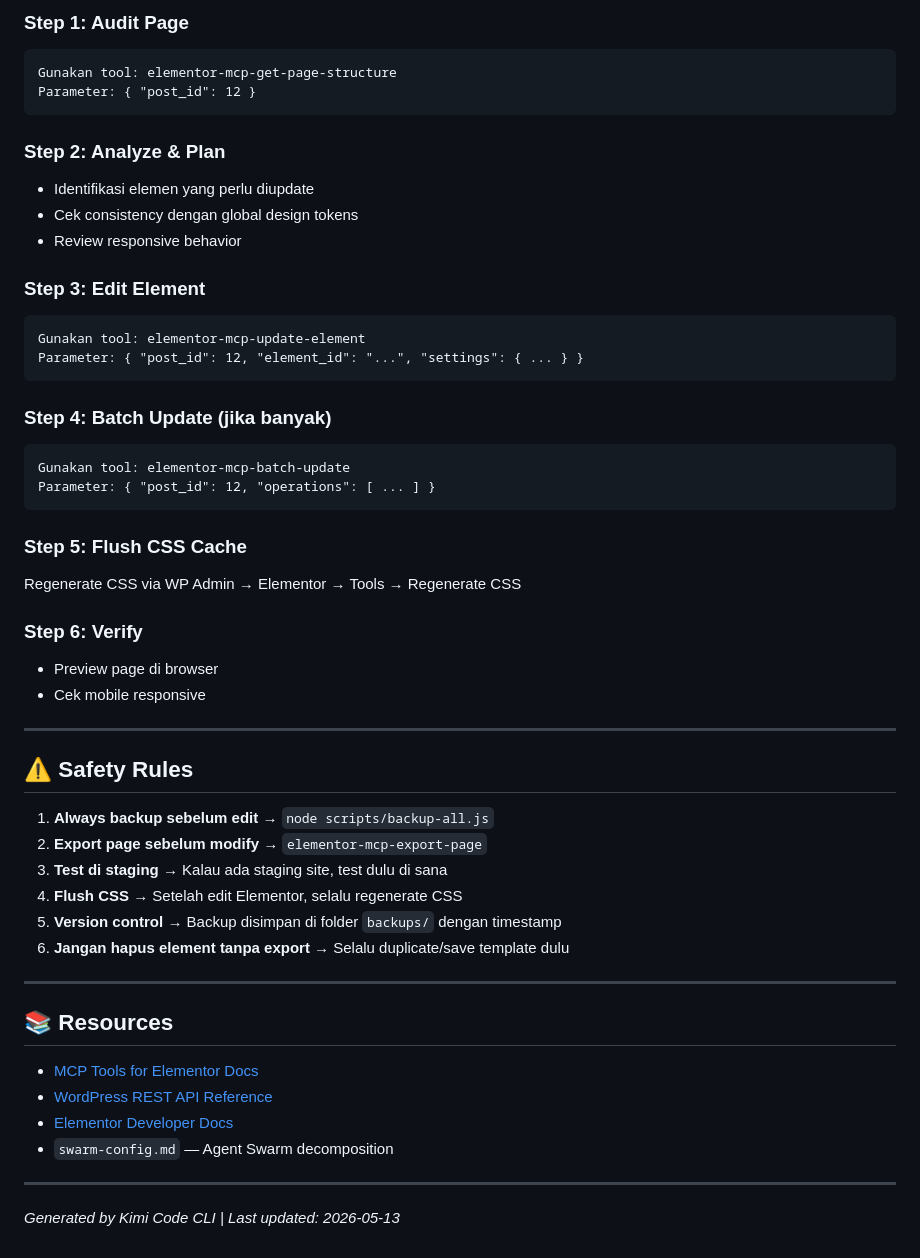
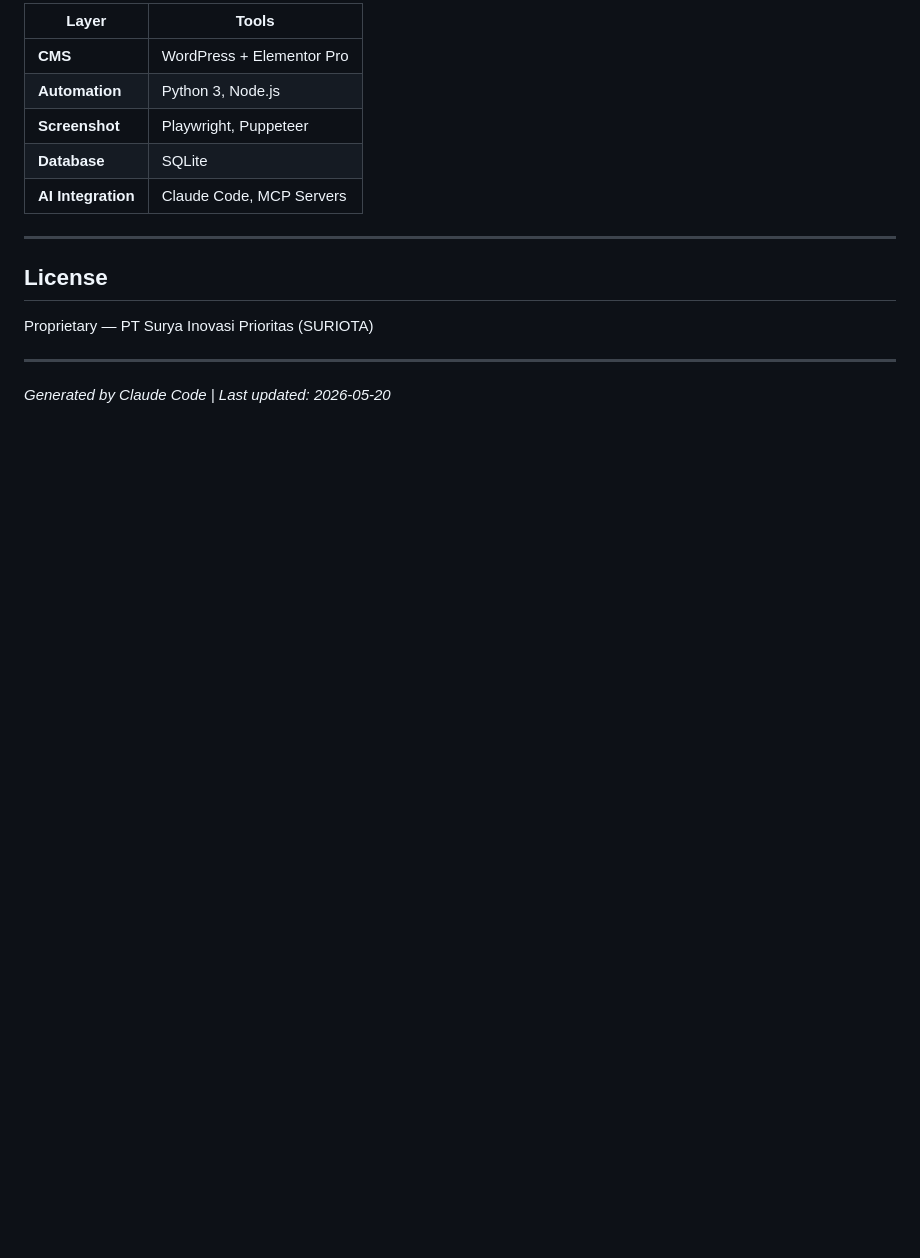
Before and after one commit to GifariKemal/suriota-stack-web, a Markdown page: README.md, the part around one of its changes. GitHub-like rendering; blank space fills up the shorter version.

````diff
--- a/README.md
+++ b/README.md
@@ -212,54 +150,18 @@ ORDER BY severity DESC;
 
-### Step 1: Audit Page
-```
-Gunakan tool: elementor-mcp-get-page-structure
-Parameter: { "post_id": 12 }
-```
-
-### Step 2: Analyze & Plan
-- Identifikasi elemen yang perlu diupdate
-- Cek consistency dengan global design tokens
-- Review responsive behavior
-
-### Step 3: Edit Element
-```
-Gunakan tool: elementor-mcp-update-element
-Parameter: { "post_id": 12, "element_id": "...", "settings": { ... } }
-```
-
-### Step 4: Batch Update (jika banyak)
-```
-Gunakan tool: elementor-mcp-batch-update
-Parameter: { "post_id": 12, "operations": [ ... ] }
-```
-
-### Step 5: Flush CSS Cache
-Regenerate CSS via WP Admin → Elementor → Tools → Regenerate CSS
-
-### Step 6: Verify
-- Preview page di browser
-- Cek mobile responsive
+| Layer | Tools |
+|-------|-------|
+| **CMS** | WordPress + Elementor Pro |
+| **Automation** | Python 3, Node.js |
+| **Screenshot** | Playwright, Puppeteer |
+| **Database** | SQLite |
+| **AI Integration** | Claude Code, MCP Servers |
 
 ---
 
-## ⚠️ Safety Rules
+## License
 
-1. **Always backup sebelum edit** → `node scripts/backup-all.js`
-2. **Export page sebelum modify** → `elementor-mcp-export-page`
-3. **Test di staging** → Kalau ada staging site, test dulu di sana
-4. **Flush CSS** → Setelah edit Elementor, selalu regenerate CSS
-5. **Version control** → Backup disimpan di folder `backups/` dengan timestamp
-6. **Jangan hapus element tanpa export** → Selalu duplicate/save template dulu
+Proprietary — PT Surya Inovasi Prioritas (SURIOTA)
 
 ---
 
-## 📚 Resources
-
-- [MCP Tools for Elementor Docs](https://github.com/msrbuilds/elementor-mcp)
-- [WordPress REST API Reference](https://developer.wordpress.org/rest-api/reference/)
-- [Elementor Developer Docs](https://developers.elementor.com/docs/)
-- `swarm-config.md` — Agent Swarm decomposition
-
----
-
-*Generated by Kimi Code CLI | Last updated: 2026-05-13*
+*Generated by Claude Code | Last updated: 2026-05-20*
````
Also changed, not shown: other parts of README.md (+115 -177 lines).
